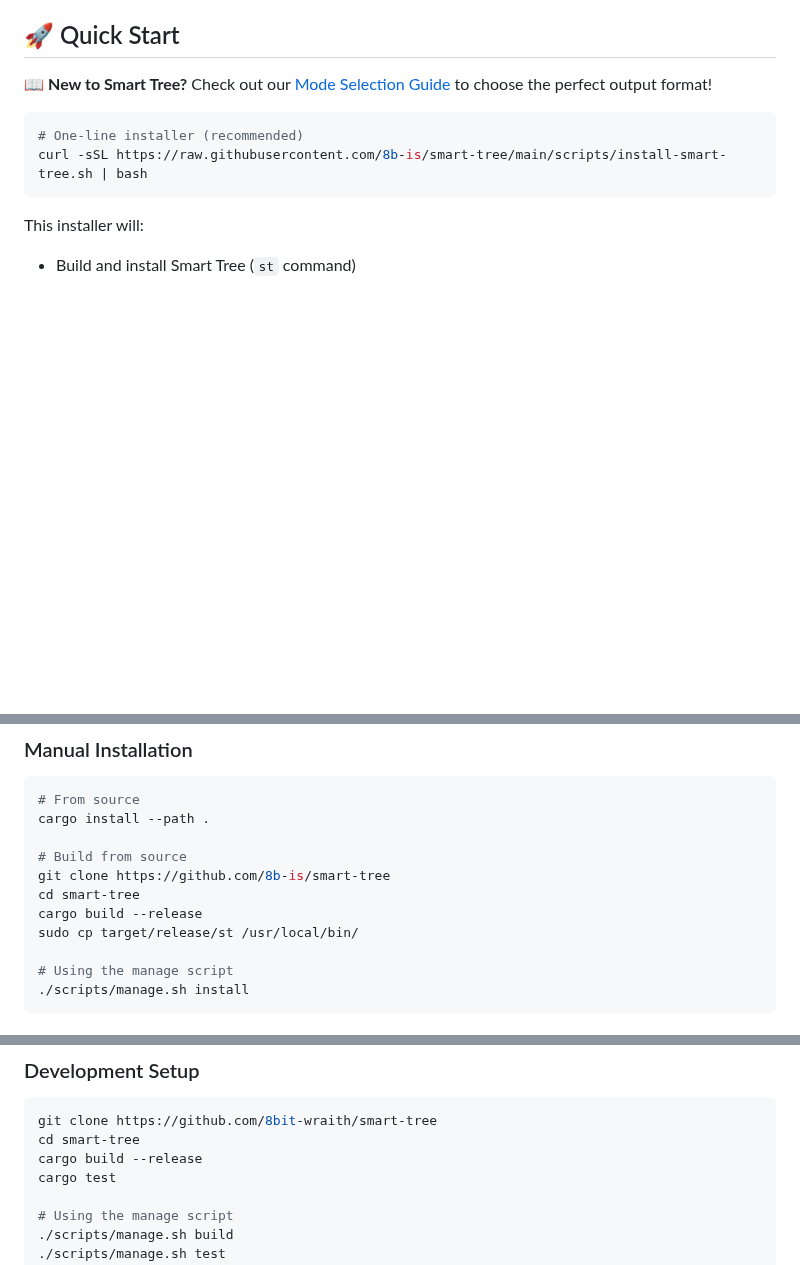
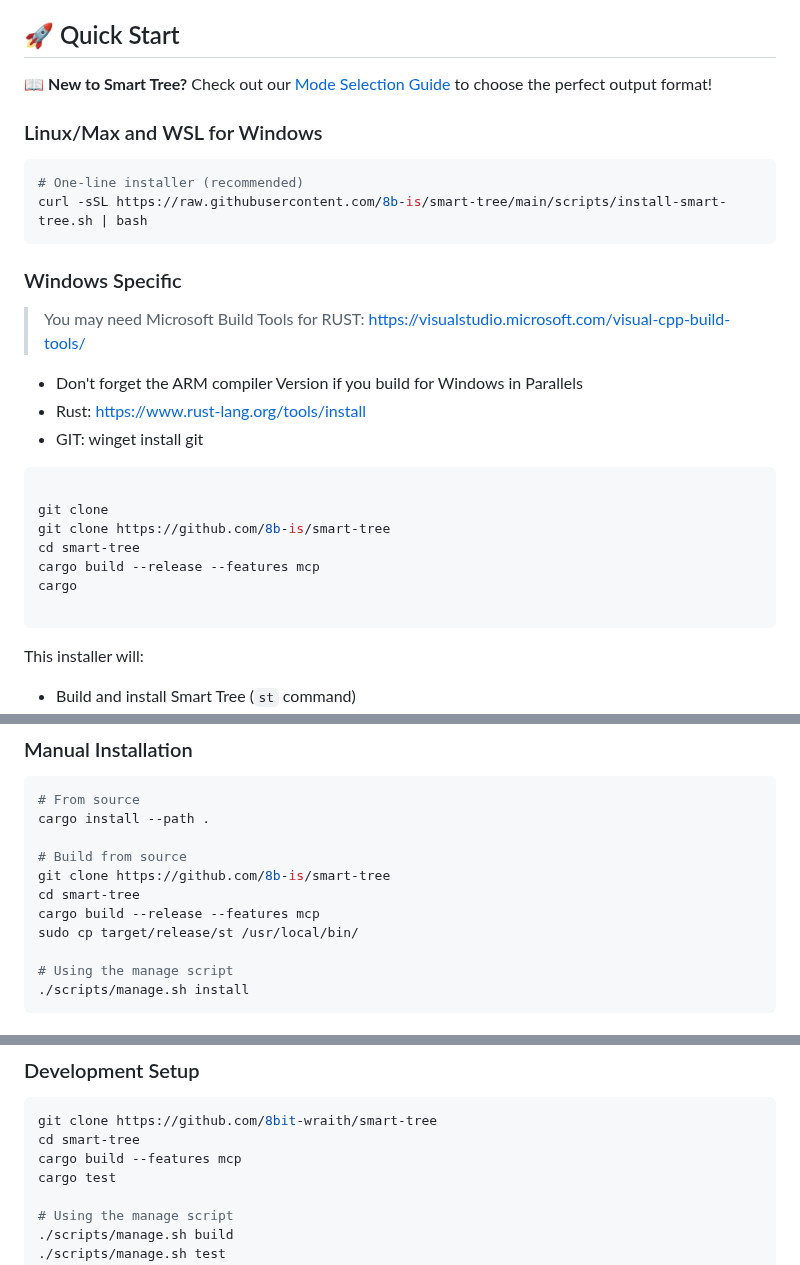
Before and after one commit to 8b-is/smart-tree, a Markdown page: README.md, 3 parts joined by grey strips. Rendered like a GitHub page; blank space fills up the shorter version.

Commit message:
Update README.md
Update for Windows friendly instructions

Signed-off-by: 8bit-Wraith <wraith@8b.is>

````diff
--- a/README.md
+++ b/README.md
@@ -66,9 +66,26 @@ A blazingly fast, AI-friendly directory tree visualization tool written in Rust.
 
 📖 **New to Smart Tree?** Check out our [Mode Selection Guide](docs/MODE_SELECTION_GUIDE.md) to choose the perfect output format!
 
+### Linux/Max and WSL for Windows
 ```bash
 # One-line installer (recommended)
 curl -sSL https://raw.githubusercontent.com/8b-is/smart-tree/main/scripts/install-smart-tree.sh | bash
+```
+
+### Windows Specific
+> You may need Microsoft Build Tools for RUST: https://visualstudio.microsoft.com/visual-cpp-build-tools/
+ - Don't forget the ARM compiler Version if you build for Windows in Parallels
+ - Rust: https://www.rust-lang.org/tools/install
+ - GIT: winget install git
+
+```powershell
+
+git clone
+git clone https://github.com/8b-is/smart-tree
+cd smart-tree
+cargo build --release --features mcp
+cargo
+
 ```
 
 This installer will:
@@ -113,7 +130,7 @@ cargo install --path .
 # Build from source
 git clone https://github.com/8b-is/smart-tree
 cd smart-tree
-cargo build --release
+cargo build --release --features mcp
 sudo cp target/release/st /usr/local/bin/
 
 # Using the manage script
@@ -531,7 +548,7 @@ Contributions welcome! Please read [CONTRIBUTING.md](CONTRIBUTING.md) first.
 ```bash
 git clone https://github.com/8bit-wraith/smart-tree
 cd smart-tree
-cargo build --release
+cargo build --features mcp
 cargo test
 
 # Using the manage script
````
